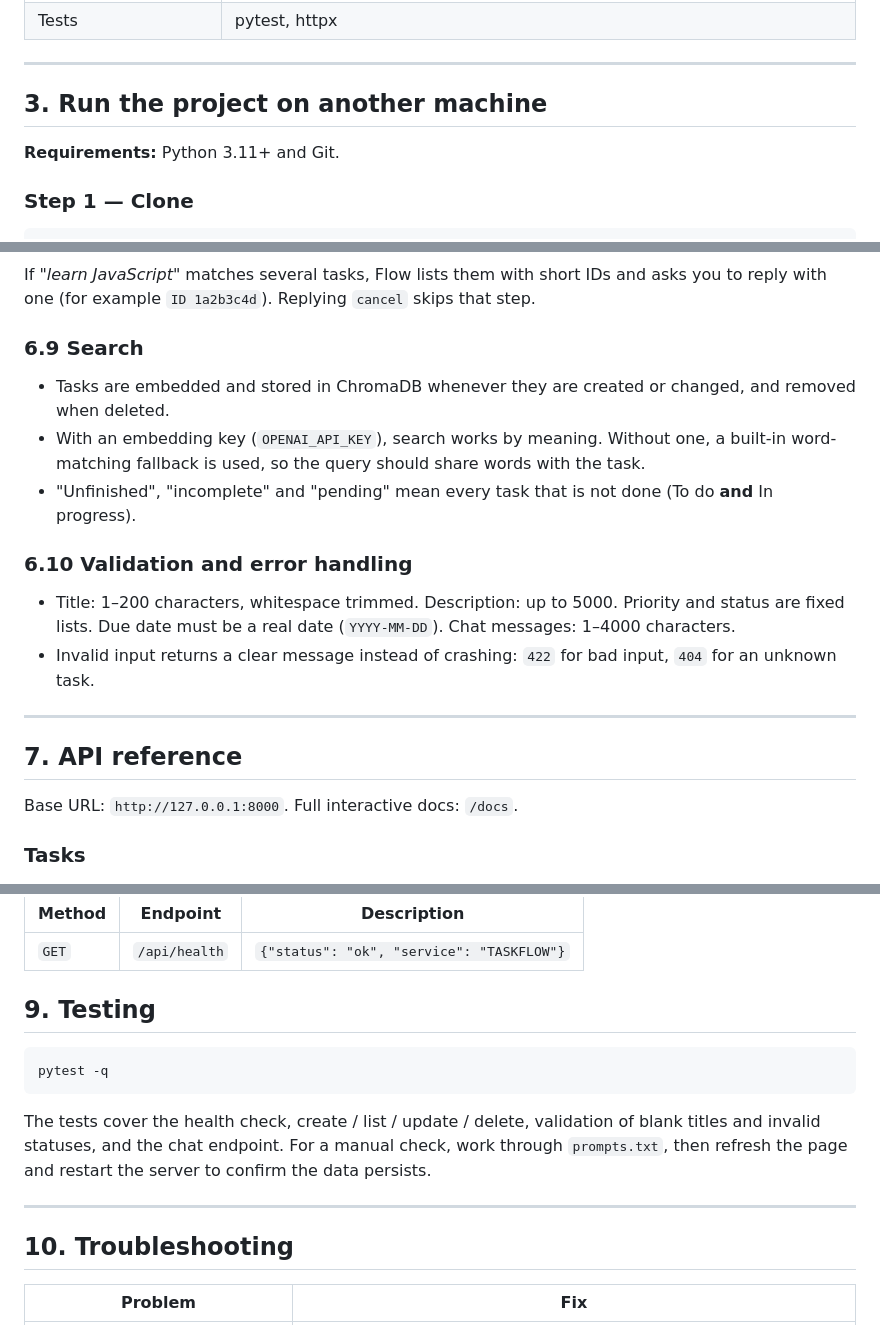
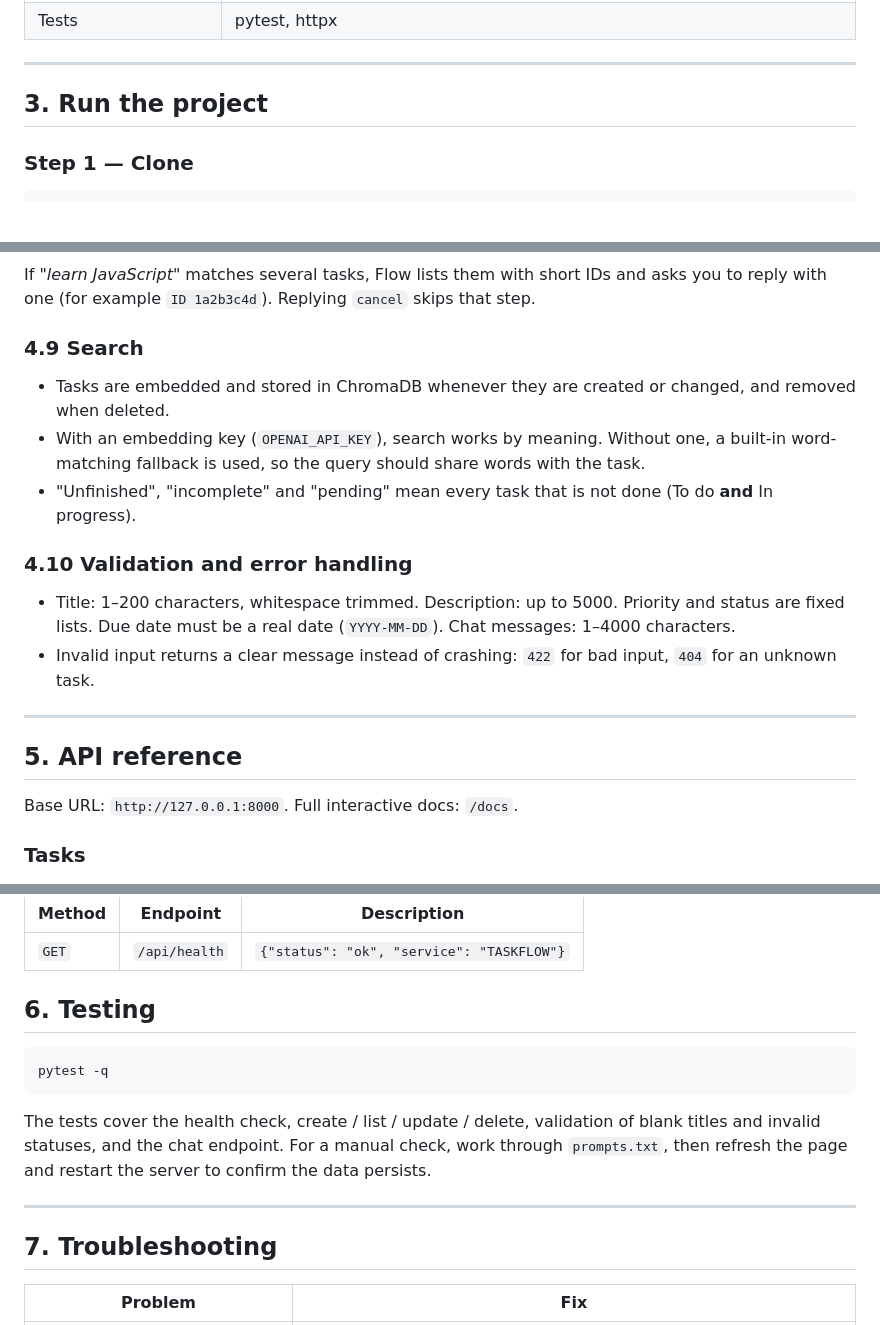
Before and after one commit to NadiaAmir-90/taskflow-project, a Markdown page: README.md, 3 parts joined by grey strips. Drawn GitHub-style; blank space fills up the shorter version.

````diff
--- a/README.md
+++ b/README.md
@@ -45,9 +45,7 @@ Also included:
 
 ---
 
-## 3. Run the project on another machine
-
-**Requirements:** Python 3.11+ and Git.
+## 3. Run the project
 
 ### Step 1 — Clone
 ```bash
@@ -164,17 +162,17 @@ The frontend calls the REST API directly.
 If *"learn JavaScript"* matches several tasks, Flow lists them with short IDs and asks you to reply with one (for example `ID 1a2b3c4d`). Replying `cancel` skips that step.
 
-### 6.9 Search
+### 4.9 Search
 - Tasks are embedded and stored in ChromaDB whenever they are created or changed, and removed when deleted.
 - With an embedding key (`OPENAI_API_KEY`), search works by meaning. Without one, a built-in word-matching fallback is used, so the query should share words with the task.
 - "Unfinished", "incomplete" and "pending" mean every task that is not done (To do **and** In progress).
 
-### 6.10 Validation and error handling
+### 4.10 Validation and error handling
 - Title: 1–200 characters, whitespace trimmed. Description: up to 5000. Priority and status are fixed lists. Due date must be a real date (`YYYY-MM-DD`). Chat messages: 1–4000 characters.
 - Invalid input returns a clear message instead of crashing: `422` for bad input, `404` for an unknown task.
 
 ---
 
-## 7. API reference
+## 5. API reference
 
 Base URL: `http://127.0.0.1:8000`. Full interactive docs: `/docs`.
 
@@ -267,7 +265,7 @@ When `pending_action` is not `null`, the agent is waiting for you (delete confir
 
 
 
-## 9. Testing
+## 6. Testing
 
 ```bash
 pytest -q
@@ -277,7 +275,7 @@ The tests cover the health check, create / list / update / delete, validation of
 
 ---
 
-## 10. Troubleshooting
+## 7. Troubleshooting
 
 | Problem | Fix |
 |---|---|
````
Also changed, not shown: other parts of README.md (+9 -9 lines).
